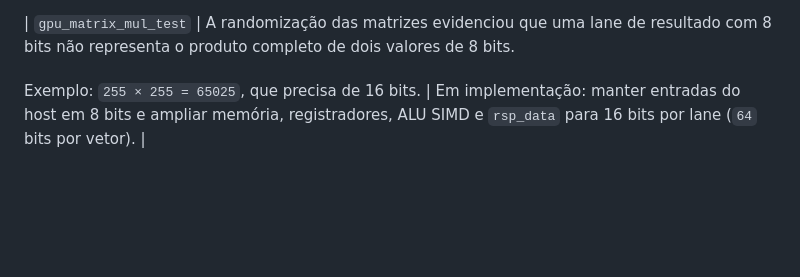
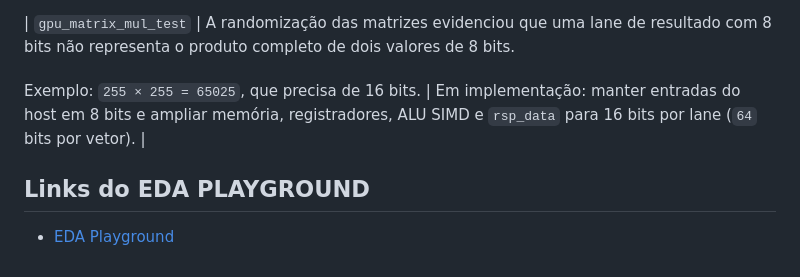
Before and after one commit to vinicarvalhop020/Mini_GPU, a Markdown page: UVM/README.md, the part around the change. Rendered like a GitHub page; blank space fills up the shorter version.

Commit message:
add eda playground link

```diff
--- a/UVM/README.md
+++ b/UVM/README.md
@@ -93,3 +93,8 @@ scoreboard aponta divergencias como erros UVM.
 | `test_gpu_add_end_to_end` | A primeira requisição era enviada durante a inicialização, quando `rst` ainda podia valer `X`.<br><br>O driver cancelava a escrita do vetor no endereço `0x00`, desalinhando as respostas seguintes. | O driver agora aguarda `rst === 1'b0` antes de dirigir uma requisição.<br><br>Assim, `X` é tratado como reset ainda não liberado. |
 
 | `gpu_matrix_mul_test` | A randomização das matrizes evidenciou que uma lane de resultado com 8 bits não representa o produto completo de dois valores de 8 bits.<br><br>Exemplo: `255 × 255 = 65025`, que precisa de 16 bits. | Em implementação: manter entradas do host em 8 bits e ampliar memória, registradores, ALU SIMD e `rsp_data` para 16 bits por lane (`64` bits por vetor). |
+
+
+## Links do EDA PLAYGROUND
+
+- [EDA Playground](https://edaplayground.com/x/GFUe)
```
